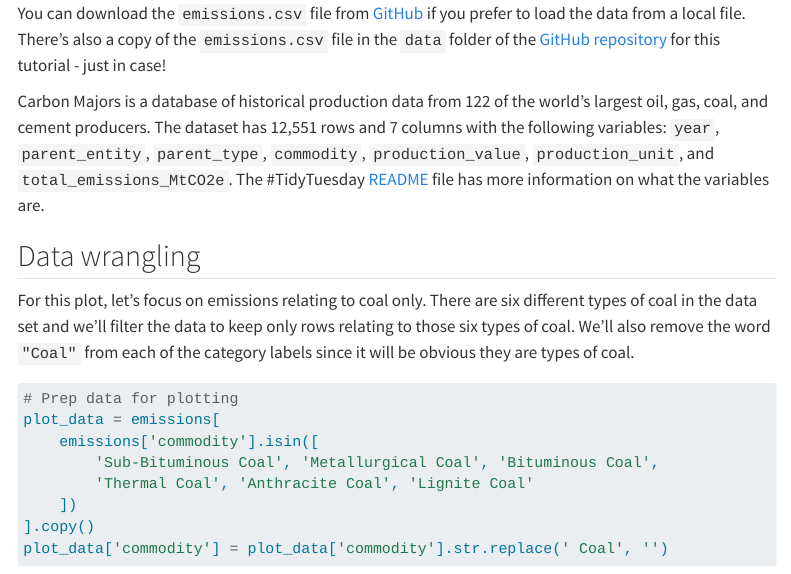
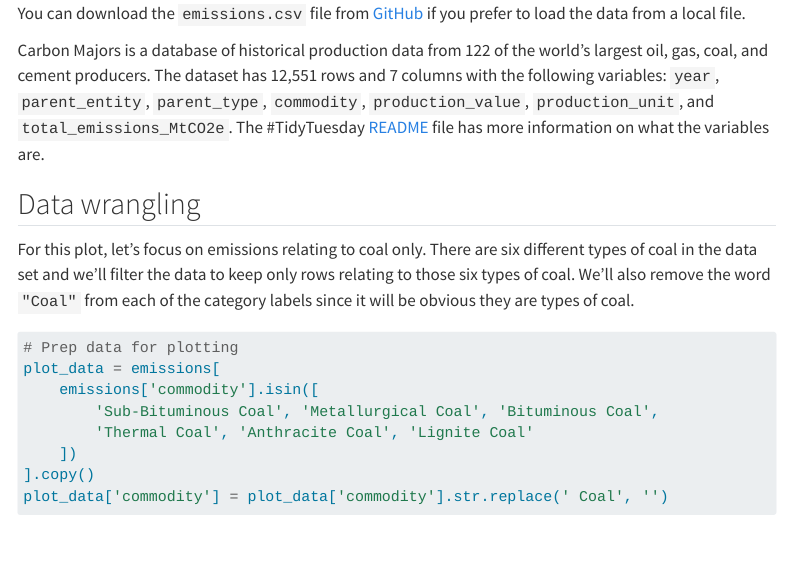
Before and after one commit to nrennie/2024-plotnine-contest, a Quarto document (index.qmd): the page in a window 1100 px wide, from 1660 px down. Rendered offline with R 4.5, knitr and Pandoc in place of Quarto, with nearby package versions; some code elsewhere in the file could not run offline; menus at the side of the page are left out; long lines of code are wrapped.

Commit message:
fix typos

````diff
--- a/index.qmd
+++ b/index.qmd
@@ -41,7 +41,7 @@ emissions = pd.read_csv(
     'https://raw.githubusercontent.com/rfordatascience/tidytuesday/master/data/2024/2024-05-21/emissions.csv')
 ```
 
-You can download the `emissions.csv` file from [GitHub](https://github.com/rfordatascience/tidytuesday/blob/master/data/2024/2024-05-21/emissions.csv) if you prefer to load the data from a local file. There's also a copy of the `emissions.csv` file in the `data` folder of the [GitHub repository](https://github.com/nrennie/2024-plotnine-contest) for this tutorial - just in case!
+You can download the `emissions.csv` file from [GitHub](https://github.com/rfordatascience/tidytuesday/blob/master/data/2024/2024-05-21/emissions.csv) if you prefer to load the data from a local file.
 
 Carbon Majors is a database of historical production data from 122 of the world’s largest oil, gas, coal, and cement producers. The dataset has 12,551 rows and 7 columns with the following variables: `year`, `parent_entity`, `parent_type`, `commodity`, `production_value`, `production_unit`, and `total_emissions_MtCO2e`. The #TidyTuesday [README](https://github.com/rfordatascience/tidytuesday/blob/master/data/2024/2024-05-21/readme.md#emissionscsv) file has more information on what the variables are.
 
````
